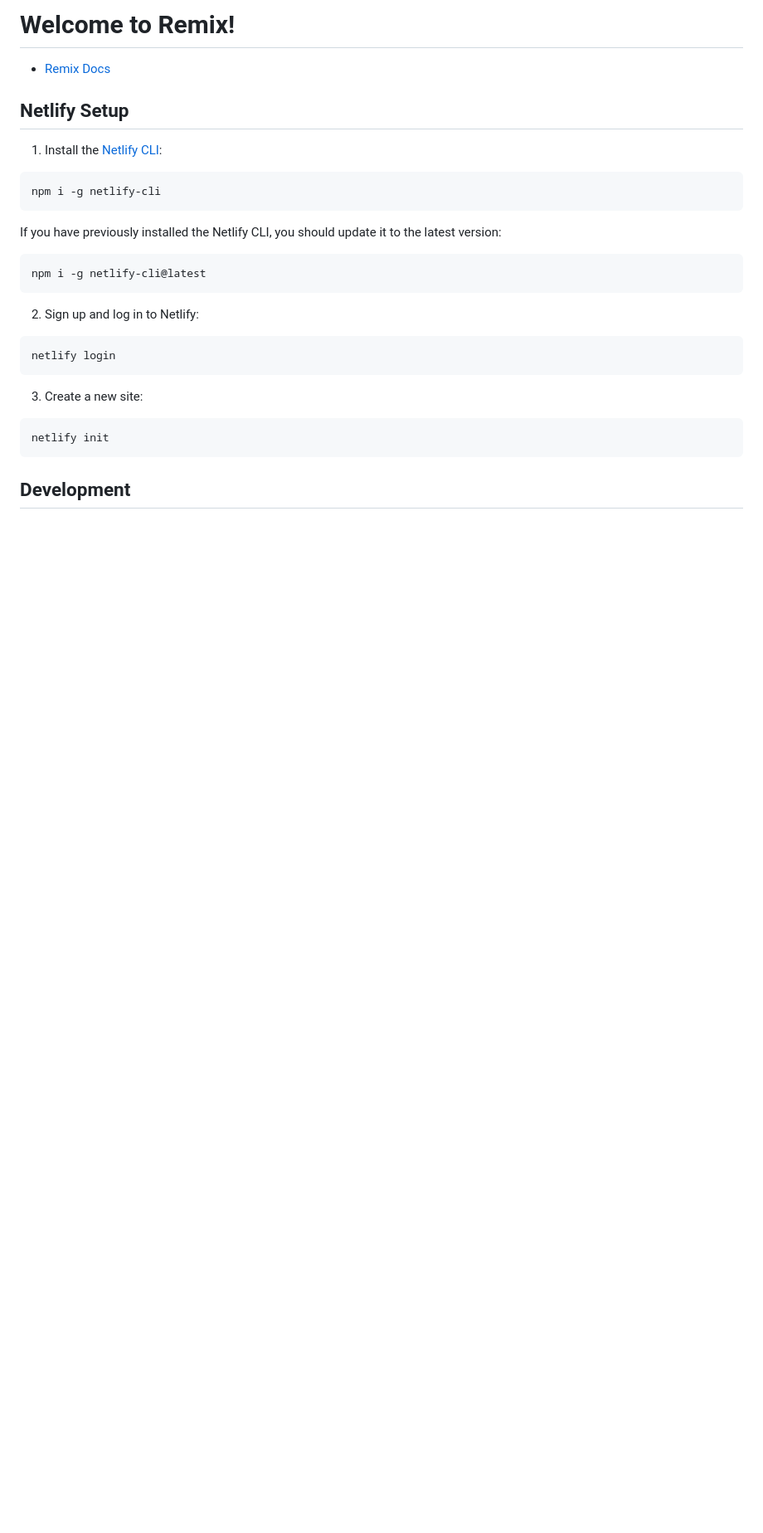
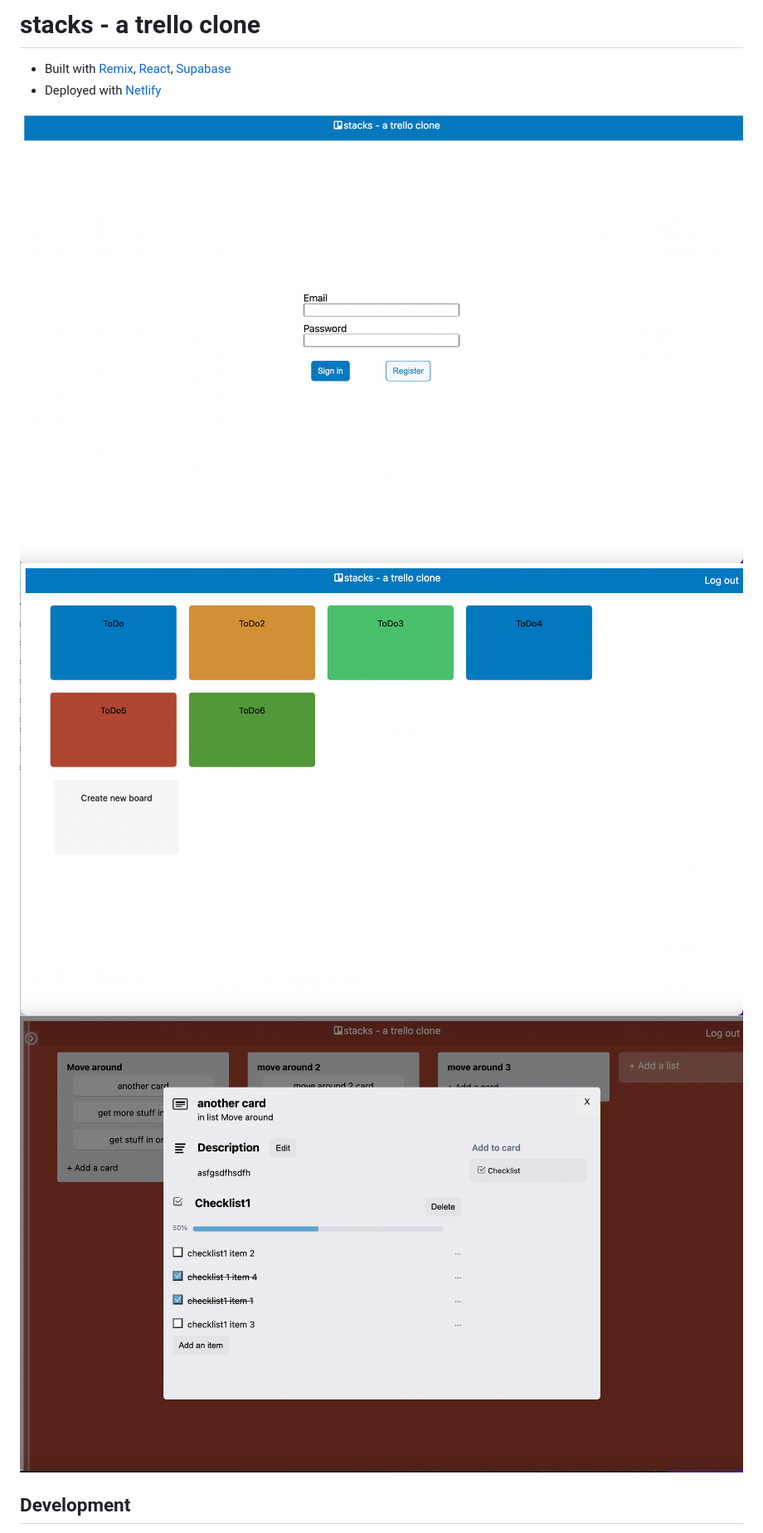
Before and after one commit to andrewangelle/stacks, a Markdown page: README.md, the part around one of its changes. Shown at 83% size. Drawn GitHub-style; pictures changed too: public/screenshot1.png (added), public/screenshot2.png (added), public/screenshot3.png (added); blank space fills up the shorter version.

Commit message:
readme plus create card bug

````diff
--- a/README.md
+++ b/README.md
@@ -1,32 +1,13 @@
-# Welcome to Remix!
+# stacks - a trello clone
 
-- [Remix Docs](https://remix.run/docs)
+- Built with [Remix](https://remix.run/docs), [React](https://reactjs.org/), [Supabase](https://supabase.com/)
+- Deployed with [Netlify](https://www.netlify.com/)
 
-## Netlify Setup
+<img src="public/screenshot1.png" />
 
-1. Install the [Netlify CLI](https://www.netlify.com/products/dev/):
+<img src="public/screenshot3.png" />
 
-```sh
-npm i -g netlify-cli
-```
-
-If you have previously installed the Netlify CLI, you should update it to the latest version:
-
-```sh
-npm i -g netlify-cli@latest
-```
-
-2. Sign up and log in to Netlify:
-
-```sh
-netlify login
-```
-
-3. Create a new site:
-
-```sh
-netlify init
-```
+<img src="public/screenshot2.png" />
 
 ## Development
 
````
Also changed, not shown: other parts of README.md (+1 -11 lines), 5 other files.
